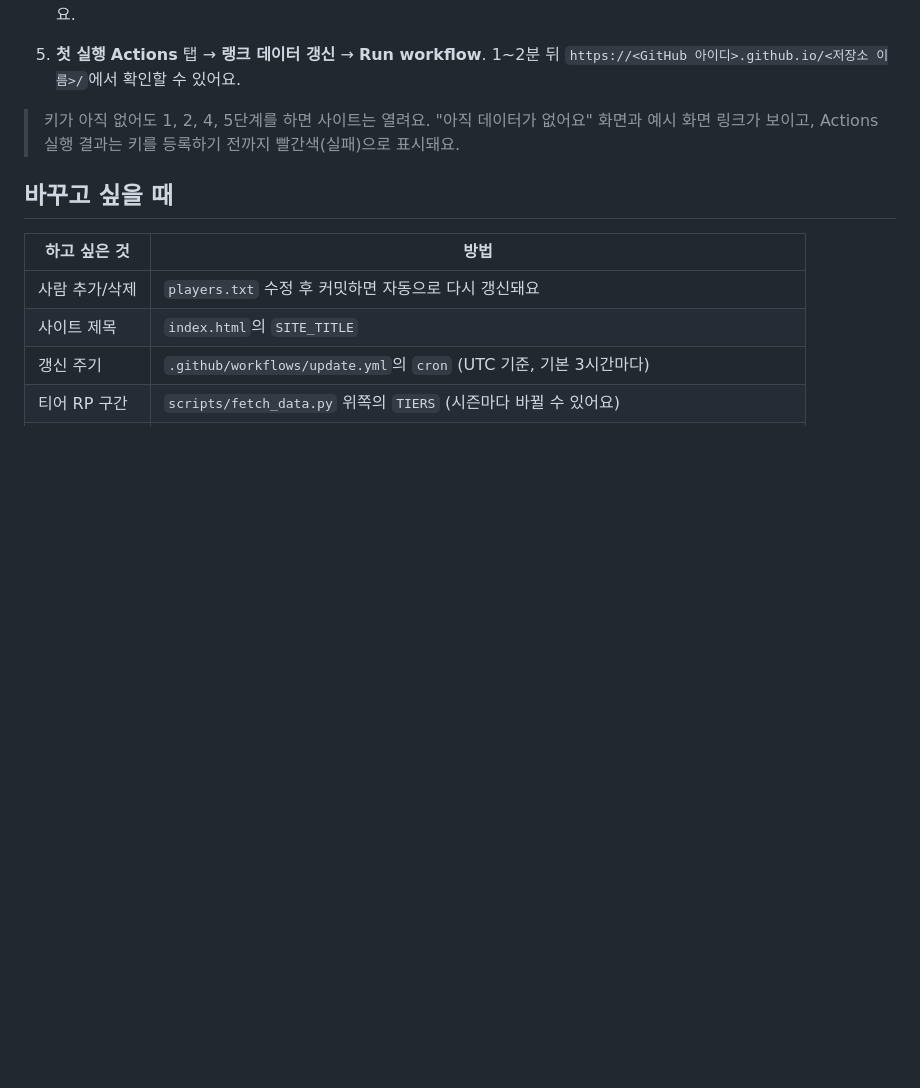
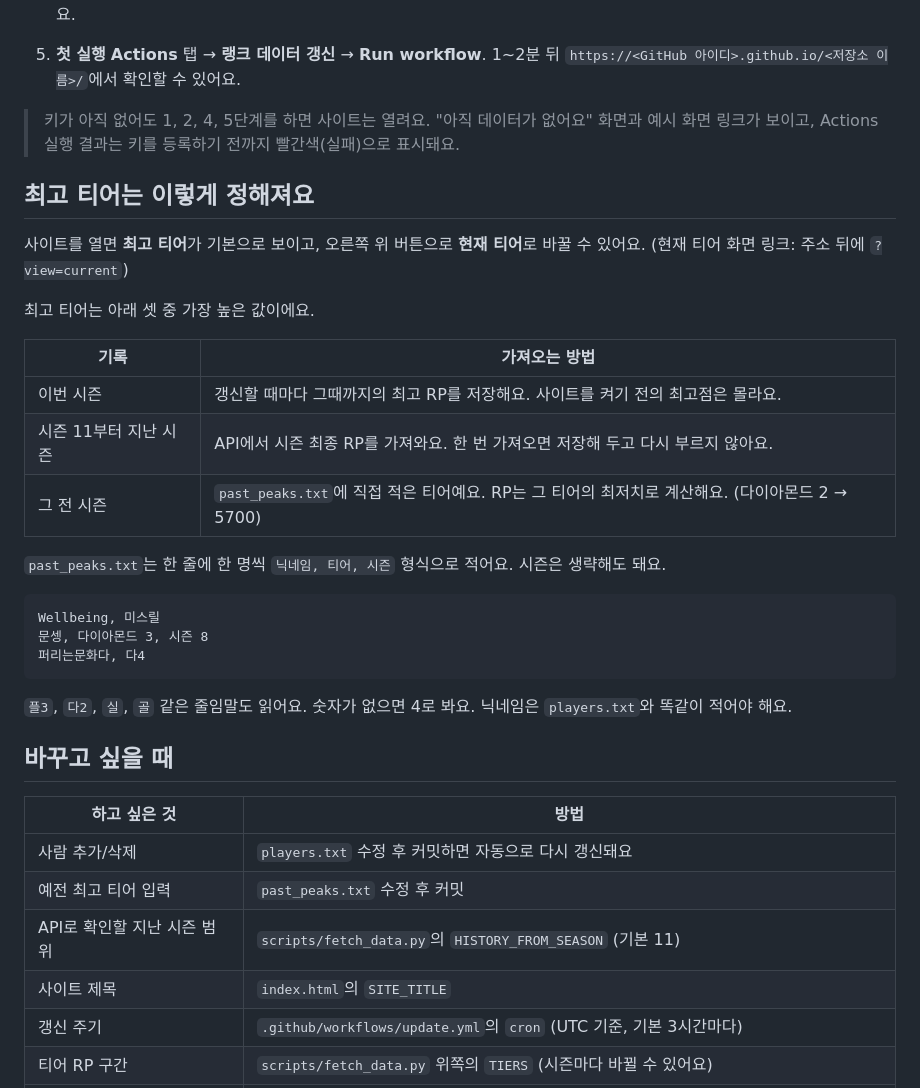
Before and after one commit to ulcheok/er-rank-board, a Markdown page: README.md, the part around one of its changes. Rendered like a GitHub page; blank space fills up the shorter version.

````diff
--- a/README.md
+++ b/README.md
@@ -41,11 +42,36 @@ GitHub가 3시간마다 공식 Open API에서 데이터를 가져와 자동으
 
 > 키가 아직 없어도 1, 2, 4, 5단계를 하면 사이트는 열려요. "아직 데이터가 없어요" 화면과 예시 화면 링크가 보이고, Actions 실행 결과는 키를 등록하기 전까지 빨간색(실패)으로 표시돼요.
 
+## 최고 티어는 이렇게 정해져요
+
+사이트를 열면 **최고 티어**가 기본으로 보이고, 오른쪽 위 버튼으로 **현재 티어**로 바꿀 수 있어요.
+(현재 티어 화면 링크: 주소 뒤에 `?view=current`)
+
+최고 티어는 아래 셋 중 가장 높은 값이에요.
+
+| 기록 | 가져오는 방법 |
+| --- | --- |
+| 이번 시즌 | 갱신할 때마다 그때까지의 최고 RP를 저장해요. 사이트를 켜기 전의 최고점은 몰라요. |
+| 시즌 11부터 지난 시즌 | API에서 시즌 최종 RP를 가져와요. 한 번 가져오면 저장해 두고 다시 부르지 않아요. |
+| 그 전 시즌 | `past_peaks.txt`에 직접 적은 티어예요. RP는 그 티어의 최저치로 계산해요. (다이아몬드 2 → 5700) |
+
+`past_peaks.txt`는 한 줄에 한 명씩 `닉네임, 티어, 시즌` 형식으로 적어요. 시즌은 생략해도 돼요.
+
+```
+Wellbeing, 미스릴
+문셍, 다이아몬드 3, 시즌 8
+퍼리는문화다, 다4
+```
+
+`플3`, `다2`, `실`, `골` 같은 줄임말도 읽어요. 숫자가 없으면 4로 봐요. 닉네임은 `players.txt`와 똑같이 적어야 해요.
+
 ## 바꾸고 싶을 때
 
 | 하고 싶은 것 | 방법 |
 | --- | --- |
 | 사람 추가/삭제 | `players.txt` 수정 후 커밋하면 자동으로 다시 갱신돼요 |
+| 예전 최고 티어 입력 | `past_peaks.txt` 수정 후 커밋 |
+| API로 확인할 지난 시즌 범위 | `scripts/fetch_data.py`의 `HISTORY_FROM_SEASON` (기본 11) |
 | 사이트 제목 | `index.html`의 `SITE_TITLE` |
 | 갱신 주기 | `.github/workflows/update.yml`의 `cron` (UTC 기준, 기본 3시간마다) |
 | 티어 RP 구간 | `scripts/fetch_data.py` 위쪽의 `TIERS` (시즌마다 바뀔 수 있어요) |
````
Also changed, not shown: other parts of README.md (+3 -2 lines), docs/preview.png, 1 other file.
